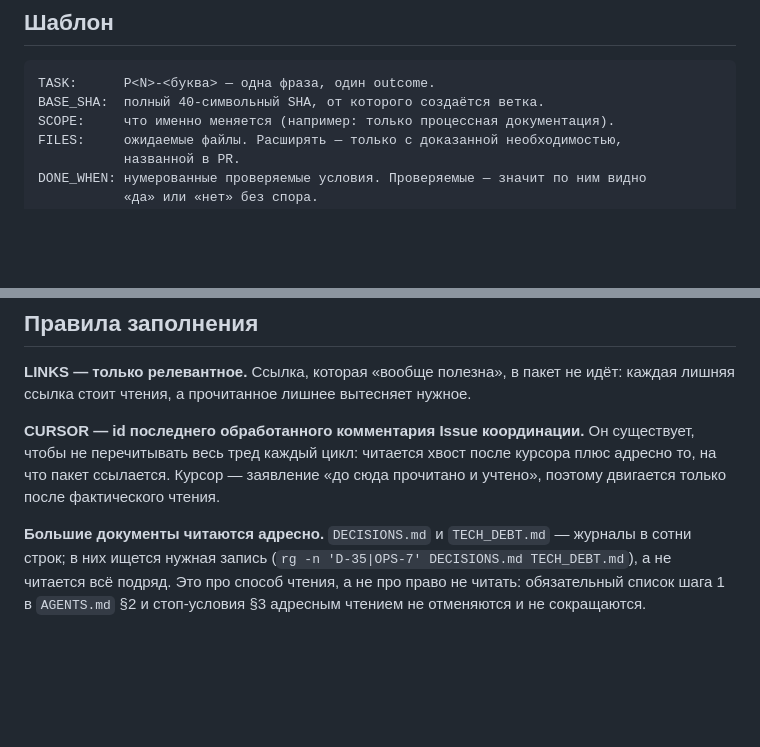
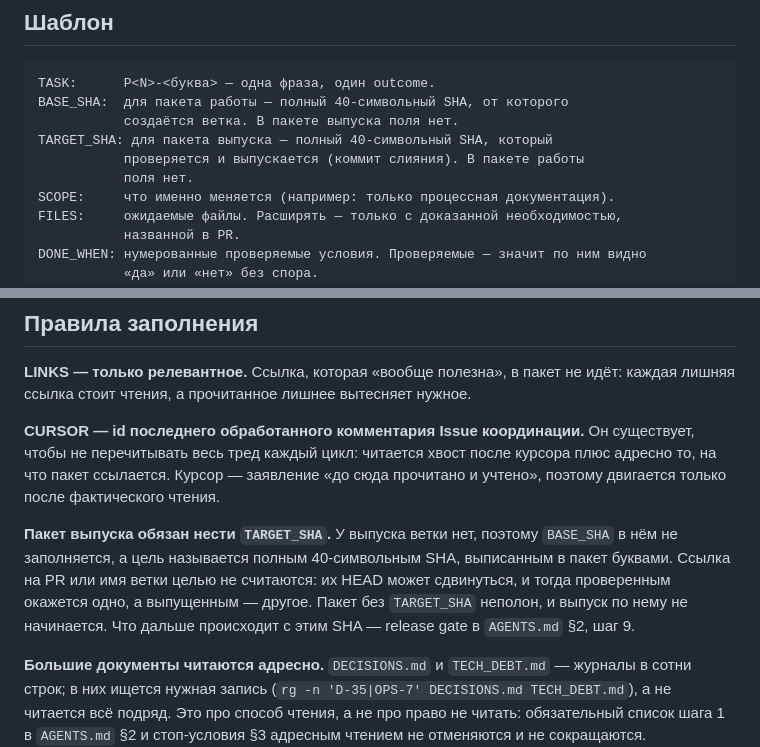
Before and after one commit to chernim-cherno-analytics/oborot-saas, a Markdown page: AGENT_BRIEF.md, 2 parts joined by grey strips. GitHub-like rendering; blank space fills up the shorter version.

Commit message:
AGENT_BRIEF: пакет выпуска называет цель полным SHA, а не ссылкой на PR
Шаблон один на пакет работы и пакет выпуска, но BASE_SHA был определён только
как «SHA, от которого создаётся ветка». У выпуска ветки нет, и точный
post-merge коммит пакет не фиксировал — цель приходилось выводить из PR или
имени ветки, чей HEAD может сдвинуться.

Добавлено поле TARGET_SHA: в пакете выпуска цель выписывается полным
40-символьным SHA, BASE_SHA там не заполняется, и наоборот. Пакет выпуска без
TARGET_SHA неполон. Release gate не пересказывается — на него дана ссылка.

Найдено независимым ревью на HEAD 9f65853 (inline finding 3845996465,
BLOCKED issuecomment-5399196949).

Co-Authored-By: Claude Opus 5 (1M context) <noreply@anthropic.com>

````diff
--- a/AGENT_BRIEF.md
+++ b/AGENT_BRIEF.md
@@ -15,7 +15,11 @@ release gate — в `AGENTS.md`, решения — в `DECISIONS.md`, форм
 
 ```
 TASK:      P<N>-<буква> — одна фраза, один outcome.
-BASE_SHA:  полный 40-символьный SHA, от которого создаётся ветка.
+BASE_SHA:  для пакета работы — полный 40-символьный SHA, от которого
+           создаётся ветка. В пакете выпуска поля нет.
+TARGET_SHA: для пакета выпуска — полный 40-символьный SHA, который
+           проверяется и выпускается (коммит слияния). В пакете работы
+           поля нет.
 SCOPE:     что именно меняется (например: только процессная документация).
 FILES:     ожидаемые файлы. Расширять — только с доказанной необходимостью,
            названной в PR.
@@ -35,6 +39,13 @@ CURSOR:    id последнего обработанного координац
 существует, чтобы не перечитывать весь тред каждый цикл: читается хвост после
 курсора плюс адресно то, на что пакет ссылается. Курсор — заявление «до сюда
 прочитано и учтено», поэтому двигается только после фактического чтения.
+
+**Пакет выпуска обязан нести `TARGET_SHA`.** У выпуска ветки нет, поэтому
+`BASE_SHA` в нём не заполняется, а цель называется полным 40-символьным SHA,
+выписанным в пакет буквами. Ссылка на PR или имя ветки целью не считаются:
+их HEAD может сдвинуться, и тогда проверенным окажется одно, а выпущенным —
+другое. Пакет без `TARGET_SHA` неполон, и выпуск по нему не начинается.
+Что дальше происходит с этим SHA — release gate в `AGENTS.md` §2, шаг 9.
 
 **Большие документы читаются адресно.** `DECISIONS.md` и `TECH_DEBT.md` — журналы
 в сотни строк; в них ищется нужная запись (`rg -n 'D-35|OPS-7' DECISIONS.md
````
